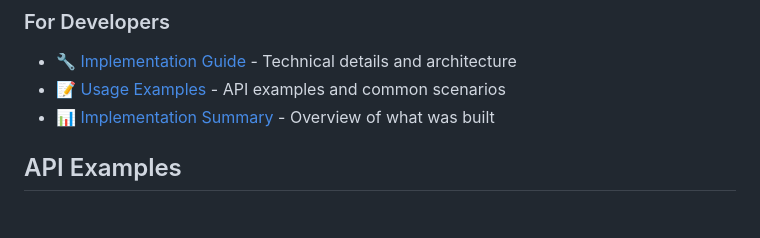
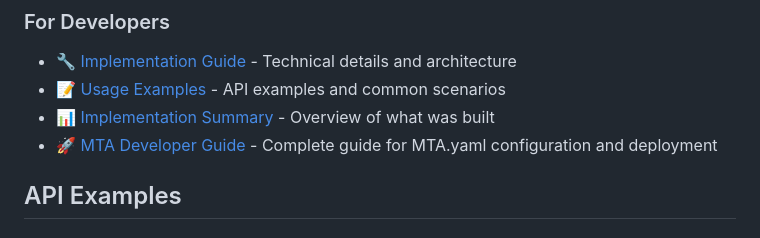
Before and after one commit to RJTechRamjee/managemyproperty, a Markdown page: README.md, the part around the change. GitHub-like rendering.

Commit message:
Update README.md to reference MTA Developer Guide
Co-authored-by: RJTechRamjee <171223505+RJTechRamjee@users.noreply.github.com>

```diff
--- a/README.md
+++ b/README.md
@@ -133,6 +133,7 @@ For detailed authentication information, see [DEVELOPMENT_AUTH.md](./DEVELOPMENT
 - 🔧 [Implementation Guide](./IMPLEMENTATION_GUIDE.md) - Technical details and architecture
 - 📝 [Usage Examples](./USAGE_EXAMPLES.md) - API examples and common scenarios
 - 📊 [Implementation Summary](./IMPLEMENTATION_SUMMARY.md) - Overview of what was built
+- 🚀 [MTA Developer Guide](./MTA_DEVELOPER_GUIDE.md) - Complete guide for MTA.yaml configuration and deployment
 
 ## API Examples
 
```
